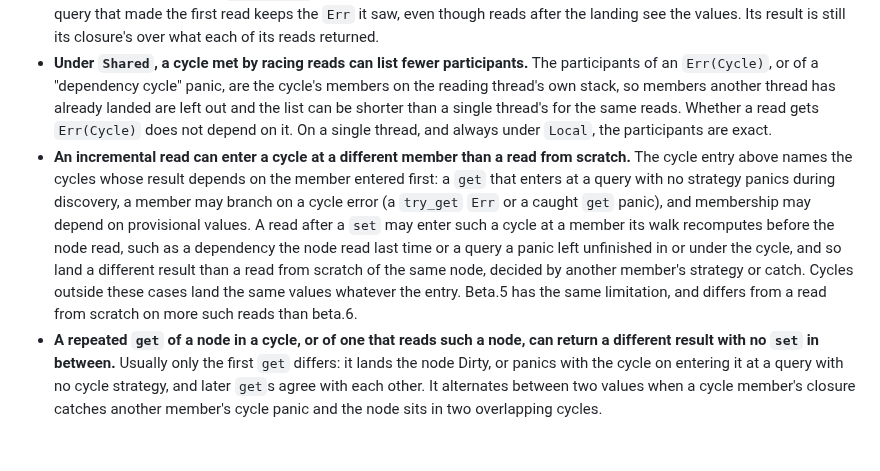
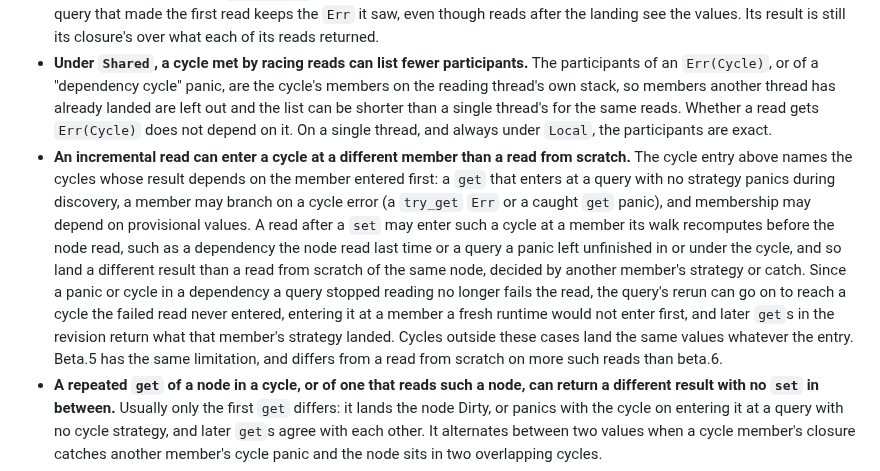
Before and after one commit to Anyesh/incr, a Markdown page: CHANGELOG.md, the part around the change. GitHub-like rendering; blank space fills up the shorter version.

Commit message:
docs: add the rerun that enters a cycle the failed read never entered to the entry-order limitation

```diff
--- a/CHANGELOG.md
+++ b/CHANGELOG.md
@@ -64,7 +64,7 @@ All notable changes to this project are documented here. Format roughly follows
 - **Under `Shared`, which racing reader gets a panic's payload is not determined.** When threads read a node whose compute panicked, one of them gets the closure's panic payload and the others get "last compute panicked"; which one depends on the schedule, as in beta.5, so a closure that catches the panic and branches on its payload can give a different result under another schedule. On a single thread, and always under `Local`, a `&str` or `String` payload is exact, replay included. <!-- by design since beta.5, no B7 row -->
 - **Under `Shared`, a cycle entered at two members at once can answer each entry differently.** Landed values can depend on the member a cycle is entered at (see the cycle entry above). If one thread's `try_get` enters a cycle at a member with no strategy and gets `Err(Cycle)` while another thread enters it at a member with a strategy and lands its values, a query that made the first read keeps the `Err` it saw, even though reads after the landing see the values. Its result is still its closure's over what each of its reads returned. <!-- accepted Shared semantics, no B7 row -->
 - **Under `Shared`, a cycle met by racing reads can list fewer participants.** The participants of an `Err(Cycle)`, or of a "dependency cycle" panic, are the cycle's members on the reading thread's own stack, so members another thread has already landed are left out and the list can be shorter than a single thread's for the same reads. Whether a read gets `Err(Cycle)` does not depend on it. On a single thread, and always under `Local`, the participants are exact. <!-- by design, no B7 row -->
-- **An incremental read can enter a cycle at a different member than a read from scratch.** The cycle entry above names the cycles whose result depends on the member entered first: a `get` that enters at a query with no strategy panics during discovery, a member may branch on a cycle error (a `try_get` `Err` or a caught `get` panic), and membership may depend on provisional values. A read after a `set` may enter such a cycle at a member its walk recomputes before the node read, such as a dependency the node read last time or a query a panic left unfinished in or under the cycle, and so land a different result than a read from scratch of the same node, decided by another member's strategy or catch. Cycles outside these cases land the same values whatever the entry. Beta.5 has the same limitation, and differs from a read from scratch on more such reads than beta.6. <!-- B7-clean-walk-entry-order -->
+- **An incremental read can enter a cycle at a different member than a read from scratch.** The cycle entry above names the cycles whose result depends on the member entered first: a `get` that enters at a query with no strategy panics during discovery, a member may branch on a cycle error (a `try_get` `Err` or a caught `get` panic), and membership may depend on provisional values. A read after a `set` may enter such a cycle at a member its walk recomputes before the node read, such as a dependency the node read last time or a query a panic left unfinished in or under the cycle, and so land a different result than a read from scratch of the same node, decided by another member's strategy or catch. Since a panic or cycle in a dependency a query stopped reading no longer fails the read, the query's rerun can go on to reach a cycle the failed read never entered, entering it at a member a fresh runtime would not enter first, and later `get`s in the revision return what that member's strategy landed. Cycles outside these cases land the same values whatever the entry. Beta.5 has the same limitation, and differs from a read from scratch on more such reads than beta.6. <!-- B7-clean-walk-entry-order -->
 - **A repeated `get` of a node in a cycle, or of one that reads such a node, can return a different result with no `set` in between.** Usually only the first `get` differs: it lands the node Dirty, or panics with the cycle on entering it at a query with no cycle strategy, and later `get`s agree with each other. It alternates between two values when a cycle member's closure catches another member's cycle panic and the node sits in two overlapping cycles. <!-- B7-clean-walk-entry-order -->
 - **Under `Shared`, a wound that races a thread dissolving a cycle group can turn another thread's read of that group into `Err(Cycle)`.** With two or more threads, when one thread is wounded while it dissolves a cycle group, whether or not it has already landed some of the group's members `Clean` on their own, another thread's read of that group can report `Err(Cycle)` (or panic with the cycle under `get`) where every serial order of the two reads gives a value. It needs a cycle group, a dissolve and a wound in the same overlap; a single thread, and `Local`, are not affected. <!-- B7-wound-dissolve-group-cycle -->
 - **A dep a node stopped reading can report a cycle through the query reading the node.** Before rerunning a Dirty node, the walk recomputes the deps it recorded last time; when such a dep now reads a query that is still computing below the read, the read reports a dependency cycle (`Err(Cycle)`, or a panic under `get`), as in beta.5, though a run from scratch would not read that dep: with `x = if get(sel) == 0 { get(a) } else { 100 }`, after `sel` became 1 and `a` started reading `b = get(y) + 1`, a new `y = get(x) + 1` reports the cycle on its first `get`. <!-- B7-stale-dep-cycle-through-reader -->
```
